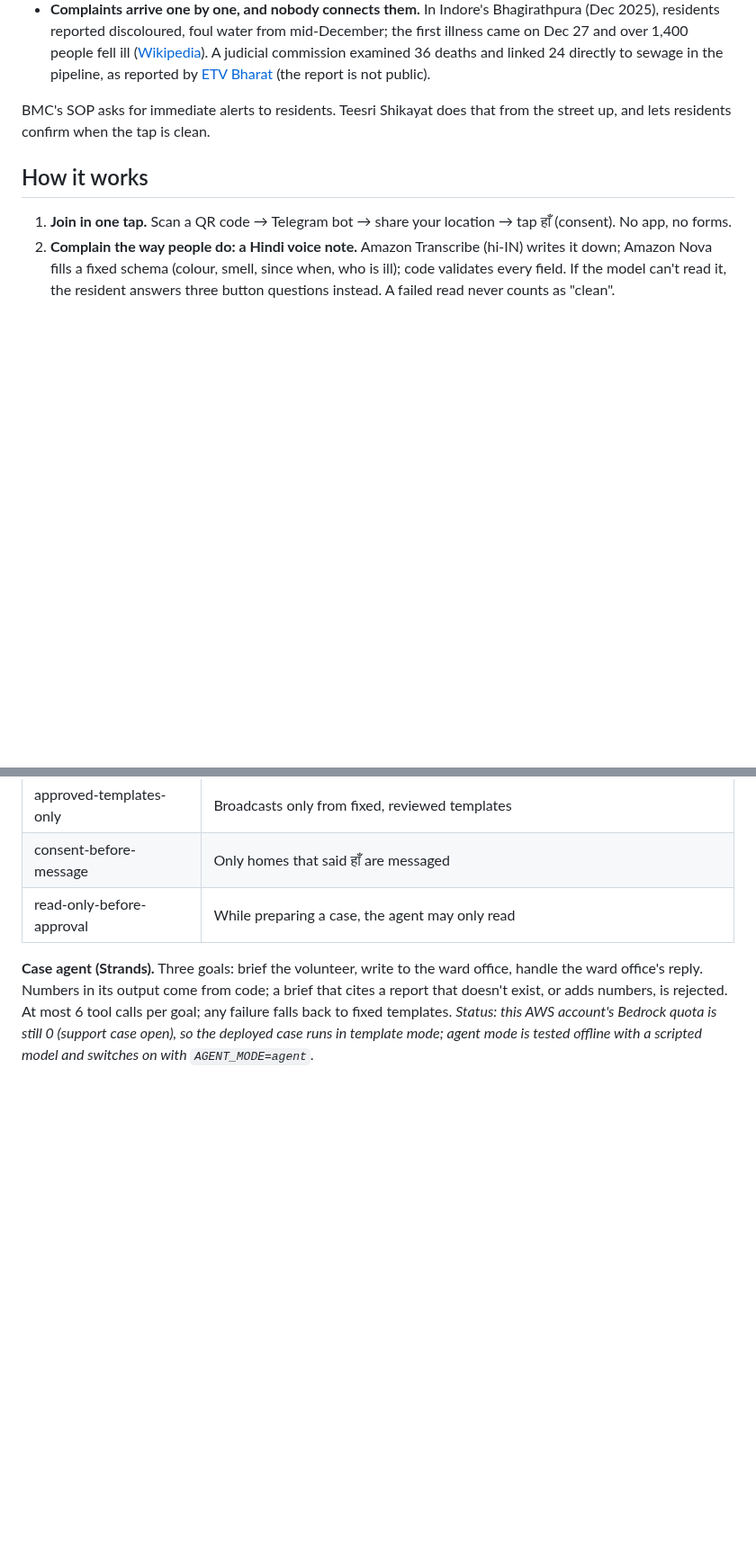
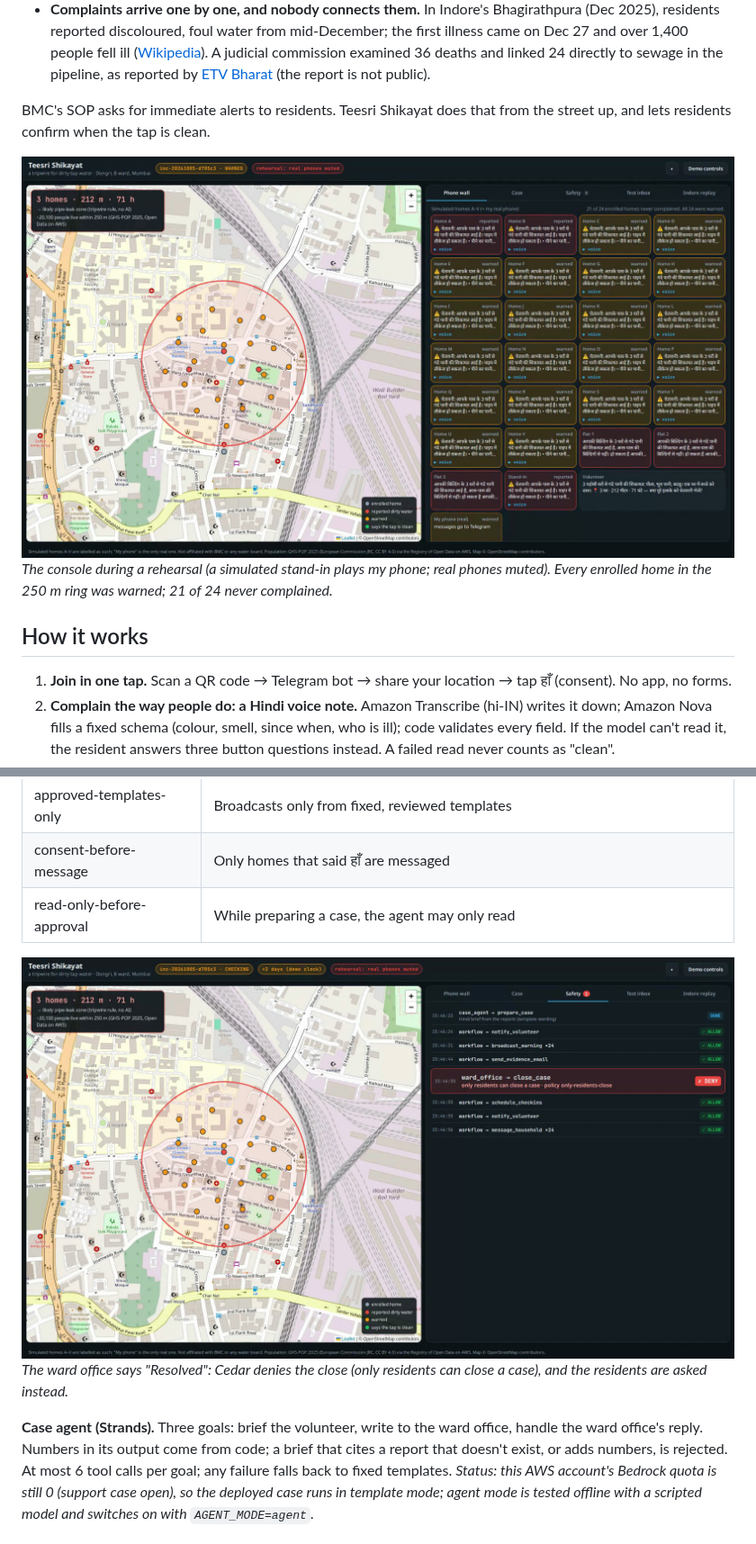
Before and after one commit to aryangorde6/teesri-shikayat, a Markdown page: README.md, 2 parts joined by grey strips. Shown at 90% size. Drawn GitHub-style; pictures changed too: docs/img/console-deny.jpg (added), docs/img/console-warned.jpg (added); blank space fills up the shorter version.

Commit message:
README: console screenshots (rehearsal, labelled)

```diff
--- a/README.md
+++ b/README.md
@@ -11,6 +11,9 @@ Built for the WeMakeDevs × AWS **Environmental Hacks** (Heat and Water track),
 - **Complaints arrive one by one, and nobody connects them.** In Indore's Bhagirathpura (Dec 2025), residents reported discoloured, foul water from mid-December; the first illness came on Dec 27 and over 1,400 people fell ill ([Wikipedia](https://en.wikipedia.org/wiki/2025_Indore_drinking_water_contamination)). A judicial commission examined 36 deaths and linked 24 directly to sewage in the pipeline, as reported by [ETV Bharat](https://www.etvbharat.com/en/bharat/600-page-report-unravels-bhagirathpura-deaths-in-indore-enn26090102772) (the report is not public).
 
 BMC's SOP asks for immediate alerts to residents. Teesri Shikayat does that from the street up, and lets residents confirm when the tap is clean.
+
+![Console: the ring, its card and the phone wall after the warning](docs/img/console-warned.jpg)
+*The console during a rehearsal (a simulated stand-in plays my phone; real phones muted). Every enrolled home in the 250 m ring was warned; 21 of 24 never complained.*
 
 ## How it works
 
@@ -50,6 +53,9 @@ flowchart LR
 | consent-before-message | Only homes that said हाँ are messaged |
 | read-only-before-approval | While preparing a case, the agent may only read |
 
+![Safety tab: the ward office's close request denied](docs/img/console-deny.jpg)
+*The ward office says "Resolved": Cedar denies the close (only residents can close a case), and the residents are asked instead.*
+
 **Case agent (Strands).** Three goals: brief the volunteer, write to the ward office, handle the ward office's reply. Numbers in its output come from code; a brief that cites a report that doesn't exist, or adds numbers, is rejected. At most 6 tool calls per goal; any failure falls back to fixed templates. *Status: this AWS account's Bedrock quota is still 0 (support case open), so the deployed case runs in template mode; agent mode is tested offline with a scripted model and switches on with `AGENT_MODE=agent`.*
 
 ## What's real and what's simulated
```
Also changed, not shown: other parts of README.md (+1 -1 lines).
